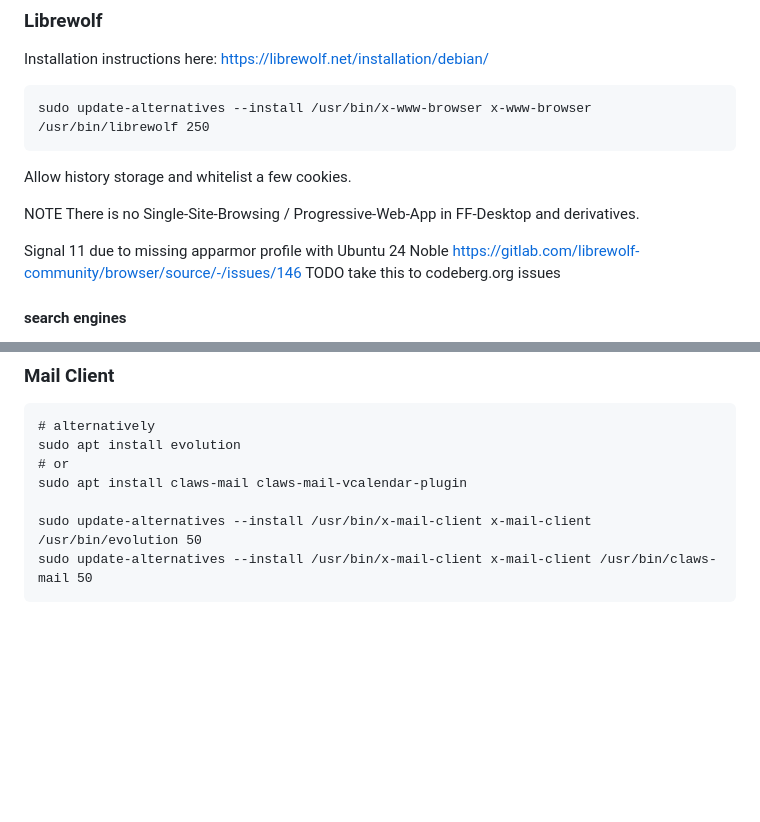
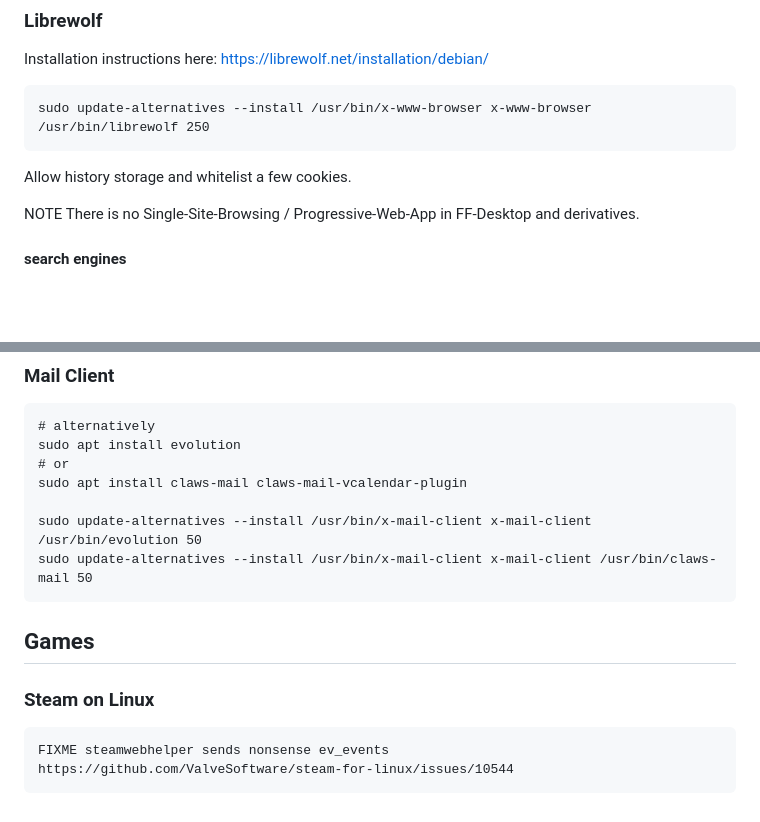
Before and after one commit to janesser/xmonad.hs, a Markdown page: README.md, 2 parts joined by grey strips. Rendered like a GitHub page; blank space fills up the shorter version.

```diff
--- a/README.md
+++ b/README.md
@@ -197,10 +188,6 @@ Installation instructions here: <https://librewolf.net/installation/debian/>
 Allow history storage and whitelist a few cookies.
 
 NOTE There is no Single-Site-Browsing / Progressive-Web-App in FF-Desktop and derivatives.
-
-Signal 11 due to missing apparmor profile with Ubuntu 24 Noble
-<https://gitlab.com/librewolf-community/browser/source/-/issues/146>
-TODO take this to codeberg.org issues
 
 #### search engines
 
@@ -317,3 +304,10 @@ Installation instructions here: <https://www.linuxcapable.com/install-vscodium-o
 
     sudo update-alternatives --install /usr/bin/x-mail-client x-mail-client /usr/bin/evolution 50
     sudo update-alternatives --install /usr/bin/x-mail-client x-mail-client /usr/bin/claws-mail 50
+
+## Games
+
+### Steam on Linux
+
+    FIXME steamwebhelper sends nonsense ev_events
+    https://github.com/ValveSoftware/steam-for-linux/issues/10544
```
Also changed, not shown: other parts of README.md (+0 -9 lines).
